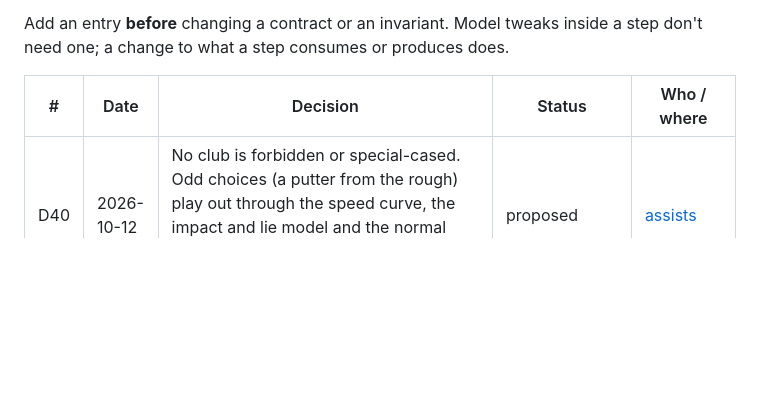
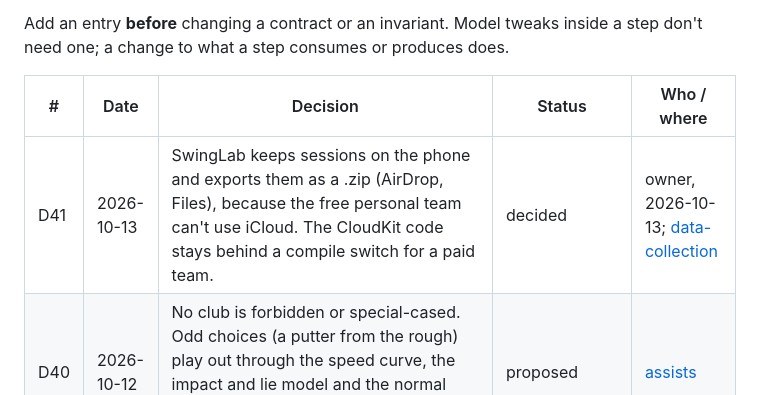
Before and after one commit to addisonolmsted/GolfPhysics, a Markdown page: docs/04-decision-log.md, the part around the change. GitHub-like rendering; blank space fills up the shorter version.

```diff
--- a/docs/04-decision-log.md
+++ b/docs/04-decision-log.md
@@ -8,6 +8,7 @@ to what a step consumes or produces does.
 
 | # | Date | Decision | Status | Who / where |
 |---|---|---|---|---|
+| D41 | 2026-10-13 | SwingLab keeps sessions on the phone and exports them as a .zip (AirDrop, Files), because the free personal team can't use iCloud. The CloudKit code stays behind a compile switch for a paid team. | decided | owner, 2026-10-13; [data-collection](data-collection.md#getting-the-data-off-the-phone-d41) |
 | D40 | 2026-10-12 | No club is forbidden or special-cased. Odd choices (a putter from the rough) play out through the speed curve, the impact and lie model and the normal assist rules; putting help applies only on or right next to the green. | proposed | [assists](gameplay/assists.md#unusual-club-choices-proposed-2026-10-12) |
 | D39 | 2026-10-12 | Putting: no casual lift (stroke length sets pace); target the cup; leave holes and good lags alone; otherwise pace first (to ~0.4 m past), then line, each by a fraction with its own knee. Misreads get partial help only. | proposed | [assists](gameplay/assists.md#putting-proposed-2026-10-12) |
 | D38 | 2026-10-12 | Swing data: the team builds a small data-collection app and starts with a 6-10 person sample, in parallel with M3. | decided | owner, 2026-10-12 |
```
Also changed, not shown: docs/HANDOFF.md (+3 -2 lines), docs/data-collection.md (+26 -16 lines).
